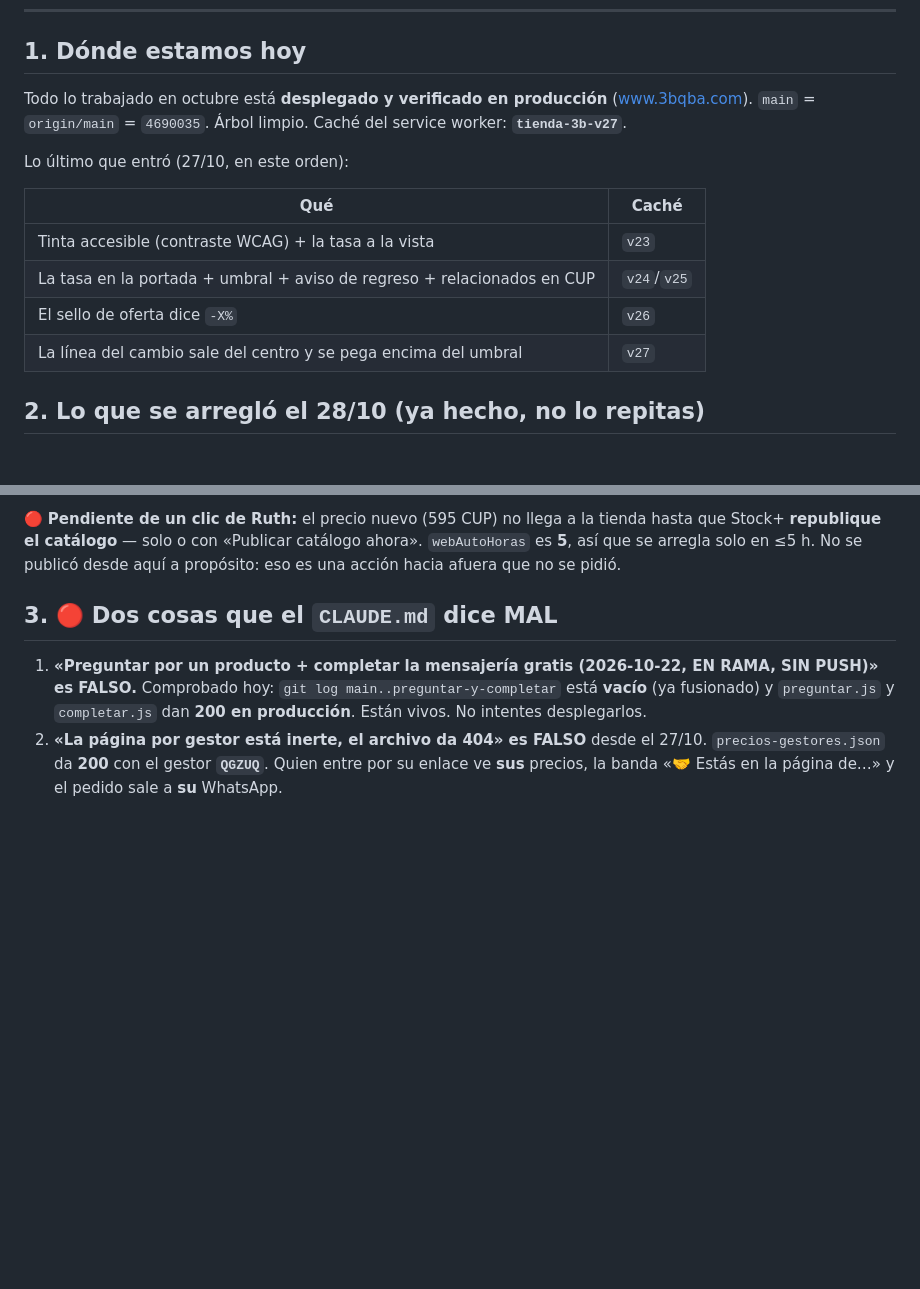
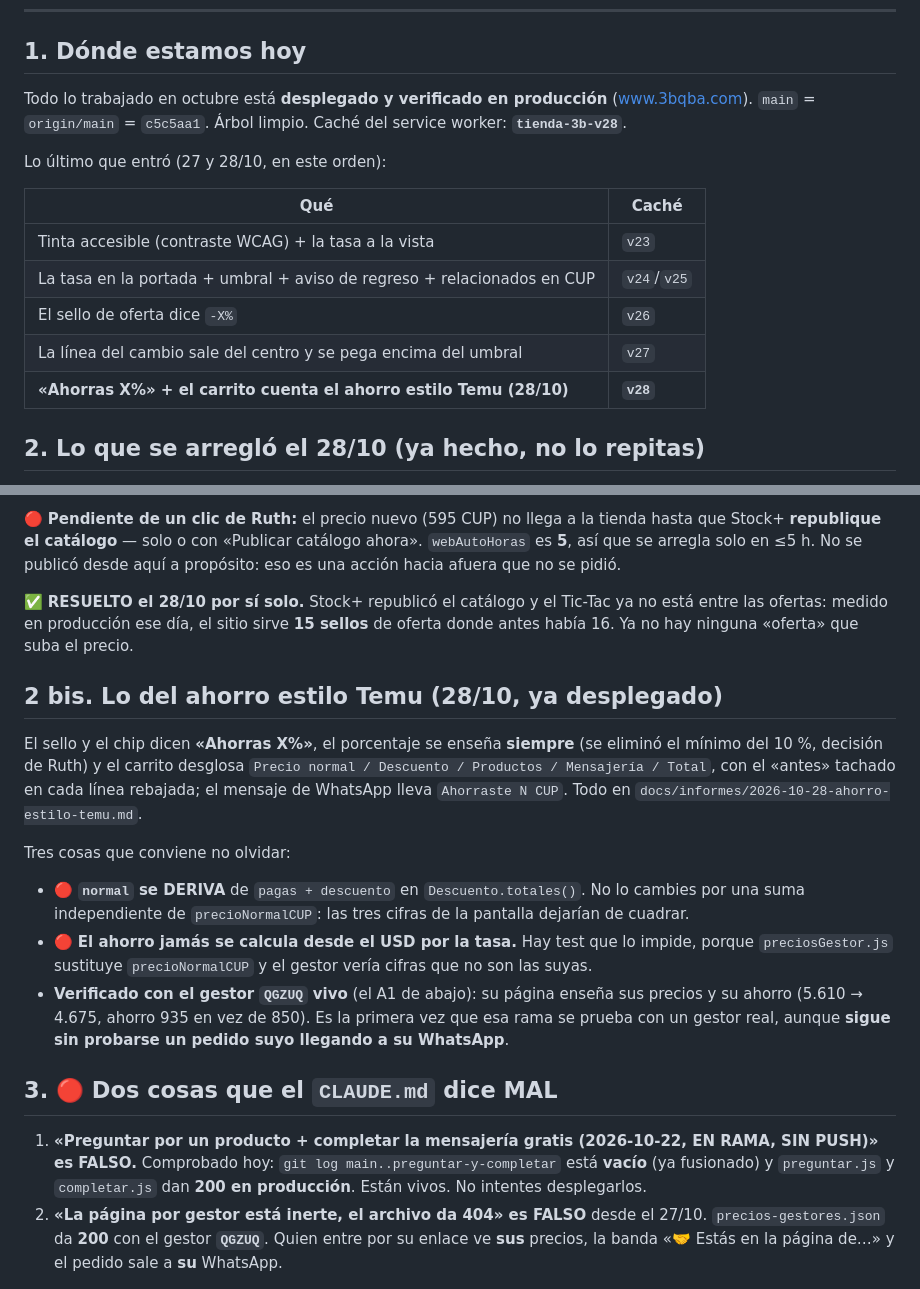
Before and after one commit to pcubajuanky-sys/tienda-3b, a Markdown page: docs/SIGUIENTE-SESION.md, 2 parts joined by grey strips. GitHub-like rendering; blank space fills up the shorter version.

Commit message:
docs(tienda): estado al 28/10 con el ahorro estilo Temu desplegado
Co-Authored-By: Claude Opus 5 <noreply@anthropic.com>

```diff
--- a/docs/SIGUIENTE-SESION.md
+++ b/docs/SIGUIENTE-SESION.md
@@ -8,9 +8,9 @@
 ## 1. Dónde estamos hoy
 
 Todo lo trabajado en octubre está **desplegado y verificado en producción** (www.3bqba.com).
-`main` = `origin/main` = `4690035`. Árbol limpio. Caché del service worker: **`tienda-3b-v27`**.
+`main` = `origin/main` = `c5c5aa1`. Árbol limpio. Caché del service worker: **`tienda-3b-v28`**.
 
-Lo último que entró (27/10, en este orden):
+Lo último que entró (27 y 28/10, en este orden):
 
 | Qué | Caché |
 |---|---|
@@ -18,6 +18,7 @@ Lo último que entró (27/10, en este orden):
 | La tasa en la portada + umbral + aviso de regreso + relacionados en CUP | `v24`/`v25` |
 | El sello de oferta dice `-X%` | `v26` |
 | La línea del cambio sale del centro y se pega encima del umbral | `v27` |
+| **«Ahorras X%» + el carrito cuenta el ahorro estilo Temu (28/10)** | **`v28`** |
 
 ## 2. Lo que se arregló el 28/10 (ya hecho, no lo repitas)
 
@@ -41,6 +42,26 @@ activas y CERO que no rebajen**.
 Stock+ **republique el catálogo** — solo o con «Publicar catálogo ahora». `webAutoHoras` es
 **5**, así que se arregla solo en ≤5 h. No se publicó desde aquí a propósito: eso es una
 acción hacia afuera que no se pidió.
+
+✅ **RESUELTO el 28/10 por sí solo.** Stock+ republicó el catálogo y el Tic-Tac ya no está entre
+las ofertas: medido en producción ese día, el sitio sirve **15 sellos** de oferta donde antes
+había 16. Ya no hay ninguna «oferta» que suba el precio.
+
+## 2 bis. Lo del ahorro estilo Temu (28/10, ya desplegado)
+
+El sello y el chip dicen **«Ahorras X%»**, el porcentaje se enseña **siempre** (se eliminó el
+mínimo del 10 %, decisión de Ruth) y el carrito desglosa `Precio normal / Descuento / Productos /
+Mensajería / Total`, con el «antes» tachado en cada línea rebajada; el mensaje de WhatsApp lleva
+`Ahorraste N CUP`. Todo en `docs/informes/2026-10-28-ahorro-estilo-temu.md`.
+
+Tres cosas que conviene no olvidar:
+- 🔴 **`normal` se DERIVA** de `pagas + descuento` en `Descuento.totales()`. No lo cambies por
+  una suma independiente de `precioNormalCUP`: las tres cifras de la pantalla dejarían de cuadrar.
+- 🔴 **El ahorro jamás se calcula desde el USD por la tasa.** Hay test que lo impide, porque
+  `preciosGestor.js` sustituye `precioNormalCUP` y el gestor vería cifras que no son las suyas.
+- **Verificado con el gestor `QGZUQ` vivo** (el A1 de abajo): su página enseña sus precios y su
+  ahorro (5.610 → 4.675, ahorro 935 en vez de 850). Es la primera vez que esa rama se prueba con
+  un gestor real, aunque **sigue sin probarse un pedido suyo llegando a su WhatsApp**.
 
 ## 3. 🔴 Dos cosas que el `CLAUDE.md` dice MAL
 
```
